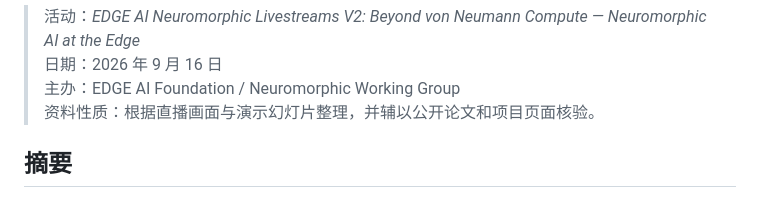
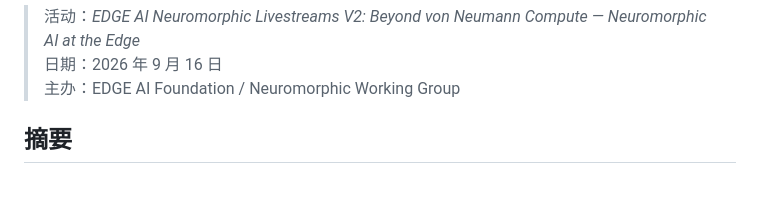
Before and after one commit to SherLockLiu4869/Personal-Site, a Markdown page: notes/edge-ai-neuromorphic-7-talks/index.md, the part around the change. Rendered like a GitHub page.

Commit message:
Remove source note from article

```diff
--- a/notes/edge-ai-neuromorphic-7-talks/index.md
+++ b/notes/edge-ai-neuromorphic-7-talks/index.md
@@ -16,7 +16,6 @@ math: true
 > 活动：*EDGE AI Neuromorphic Livestreams V2: Beyond von Neumann Compute — Neuromorphic AI at the Edge*<br>
 > 日期：2026 年 9 月 16 日<br>
 > 主办：EDGE AI Foundation / Neuromorphic Working Group<br>
-> 资料性质：根据直播画面与演示幻灯片整理，并辅以公开论文和项目页面核验。
 
 ## 摘要
 
```
